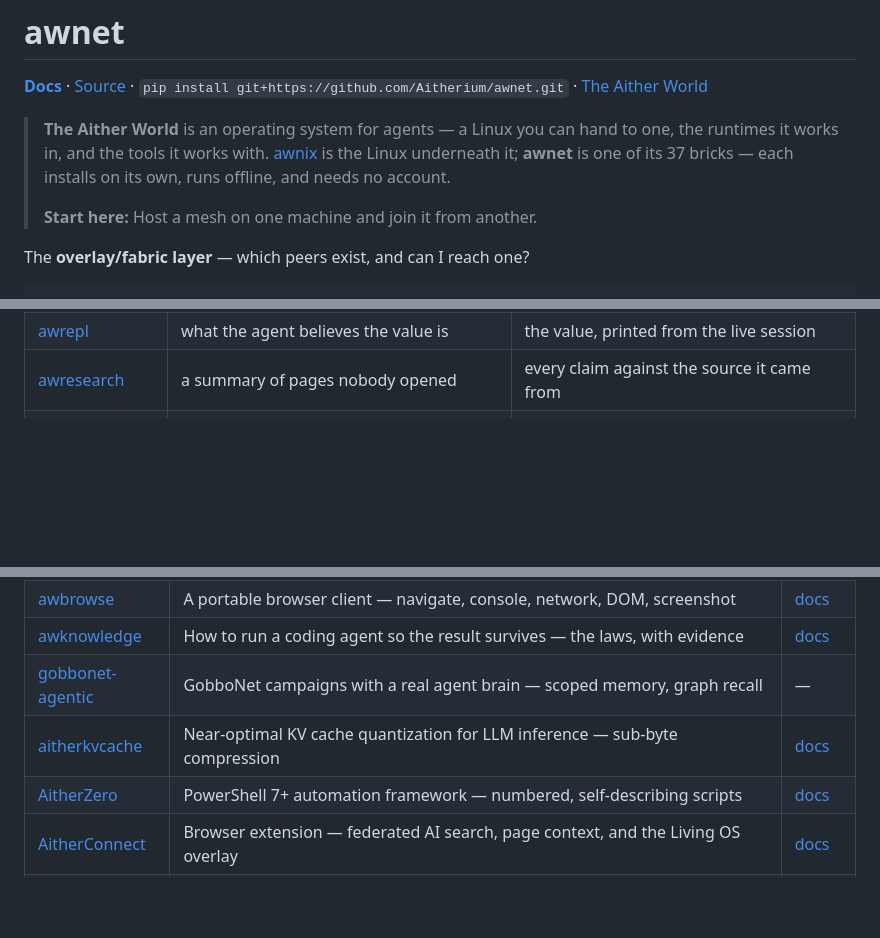
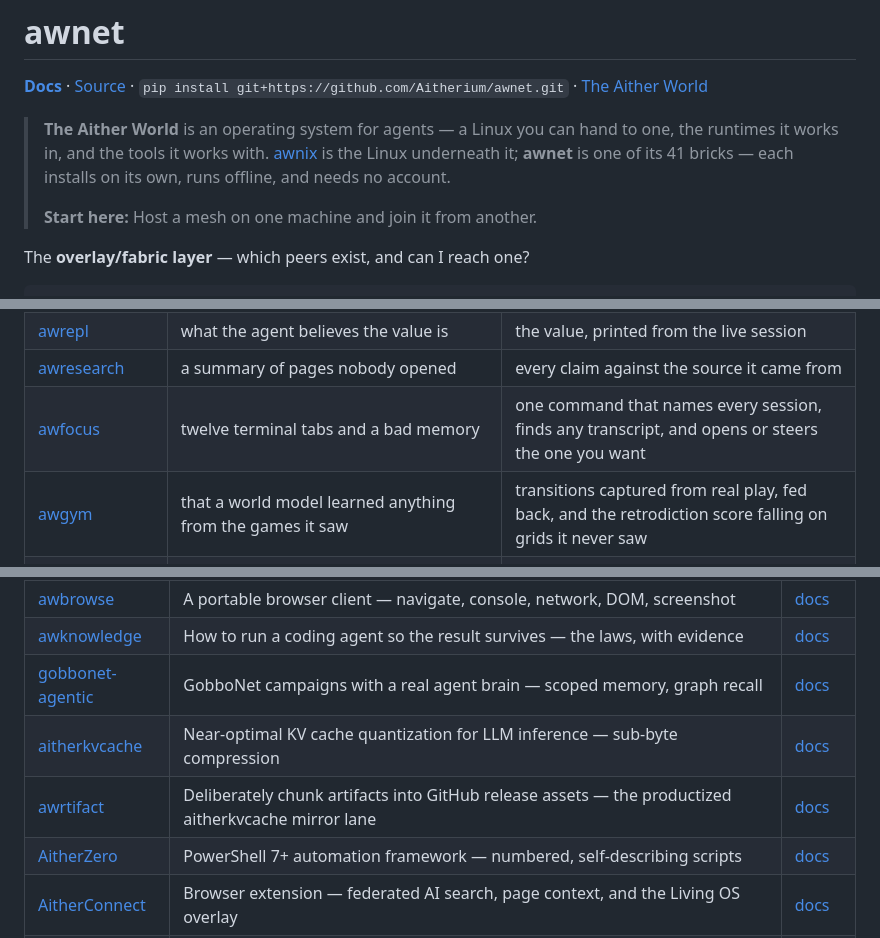
Before and after one commit to Aitherium/awnet, a Markdown page: README.md, 3 parts joined by grey strips. Drawn GitHub-style; blank space fills up the shorter version.

```diff
--- a/README.md
+++ b/README.md
@@ -4,7 +4,7 @@
 
 **[Docs](https://aitherium.github.io/awnet/)**  ·  [Source](https://github.com/Aitherium/awnet)  ·  `pip install git+https://github.com/Aitherium/awnet.git`  ·  [The Aither World](https://aitherium.github.io/)
 
-> **The Aither World** is an operating system for agents — a Linux you can hand to one, the runtimes it works in, and the tools it works with. [awnix](https://github.com/Aitherium/awnix) is the Linux underneath it; **awnet** is one of its 37 bricks — each installs on its own, runs offline, and needs no account.
+> **The Aither World** is an operating system for agents — a Linux you can hand to one, the runtimes it works in, and the tools it works with. [awnix](https://github.com/Aitherium/awnix) is the Linux underneath it; **awnet** is one of its 41 bricks — each installs on its own, runs offline, and needs no account.
 >
 > **Start here:** Host a mesh on one machine and join it from another.
 
@@ -176,6 +178,8 @@ Each installs on its own, works offline, and needs no account.
 | [awprism](https://github.com/Aitherium/awprism) | the first explanation that fits | the ranked alternatives, and the observation that separates them |
 | [awrepl](https://github.com/Aitherium/awrepl) | what the agent believes the value is | the value, printed from the live session |
 | [awresearch](https://github.com/Aitherium/awresearch) | a summary of pages nobody opened | every claim against the source it came from |
+| [awfocus](https://github.com/Aitherium/awfocus) | twelve terminal tabs and a bad memory | one command that names every session, finds any transcript, and opens or steers the one you want |
+| [awgym](https://github.com/Aitherium/awgym) | that a world model learned anything from the games it saw | transitions captured from real play, fed back, and the retrodiction score falling on grids it never saw |
 | [awpredict](https://github.com/Aitherium/awpredict) | a model because it trained without erroring | its prediction against a self-updating lookup, on the rows that are actually novel |
 | [awsh](https://github.com/Aitherium/awsh) | that you already know the name of the command | what it decided your line meant, before it acts on it |
 | [awkno](https://github.com/Aitherium/awkno) | that the docs site is up, or that you remember the family | the whole ecosystem in your terminal, with no network at all |
@@ -213,8 +218,9 @@ Every repository here is public. Each publishes an `aither-manifest.json` beside
 | [awfind](https://github.com/Aitherium/awfind) | A portable search client — query, results, ranking | [docs](https://aitherium.github.io/awfind/) |
 | [awbrowse](https://github.com/Aitherium/awbrowse) | A portable browser client — navigate, console, network, DOM, screenshot | [docs](https://aitherium.github.io/awbrowse/) |
 | [awknowledge](https://github.com/Aitherium/awknowledge) | How to run a coding agent so the result survives — the laws, with evidence | [docs](https://aitherium.github.io/awknowledge/) |
-| [gobbonet-agentic](https://github.com/Aitherium/gobbonet-agentic) | GobboNet campaigns with a real agent brain — scoped memory, graph recall | — |
+| [gobbonet-agentic](https://github.com/Aitherium/gobbonet-agentic) | GobboNet campaigns with a real agent brain — scoped memory, graph recall | [docs](https://aitherium.github.io/gobbonet-agentic/) |
 | [aitherkvcache](https://github.com/Aitherium/aitherkvcache) | Near-optimal KV cache quantization for LLM inference — sub-byte compression | [docs](https://aitherium.github.io/aitherkvcache/) |
+| [awrtifact](https://github.com/Aitherium/awrtifact) | Deliberately chunk artifacts into GitHub release assets — the productized aitherkvcache mirror lane | [docs](https://aitherium.github.io/awrtifact/) |
 | [AitherZero](https://github.com/Aitherium/AitherZero) | PowerShell 7+ automation framework — numbered, self-describing scripts | [docs](https://aitherium.github.io/AitherZero/) |
 | [AitherConnect](https://github.com/Aitherium/AitherConnect) | Browser extension — federated AI search, page context, and the Living OS overlay | [docs](https://aitherium.github.io/AitherConnect/) |
 | [awreason](https://github.com/Aitherium/awreason) | A portable reasoning client — sessions, phases, thoughts, and the chain that produced the answer | [docs](https://aitherium.github.io/awreason/) |
```
Also changed, not shown: other parts of README.md (+7 -2 lines).
